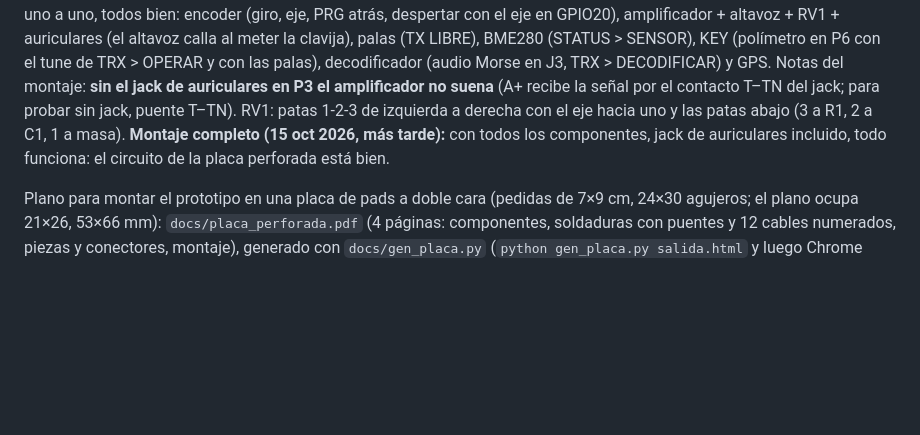
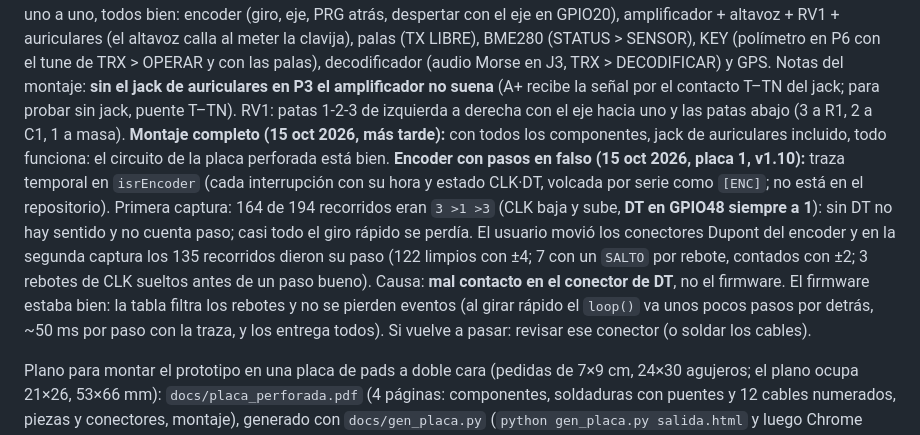
Before and after one commit to ea4iln-debug/CHISPAS-EA4ILN, a Markdown page: docs/NOTAS.md, the part around the change. GitHub-like rendering; blank space fills up the shorter version.

Commit message:
NOTAS: pasos en falso del encoder de la placa 1 por mal contacto de DT
Co-Authored-By: Claude Opus 5.5 <noreply@anthropic.com>

```diff
--- a/docs/NOTAS.md
+++ b/docs/NOTAS.md
@@ -680,6 +680,14 @@ recibe la señal por el contacto T–TN del jack; para probar sin jack, puente T
 derecha con el eje hacia uno y las patas abajo (3 a R1, 2 a C1, 1 a masa).
 **Montaje completo (15 oct 2026, más tarde):** con todos los componentes, jack de auriculares incluido, todo funciona:
 el circuito de la placa perforada está bien.
+**Encoder con pasos en falso (15 oct 2026, placa 1, v1.10):** traza temporal en `isrEncoder` (cada interrupción con
+su hora y estado CLK·DT, volcada por serie como `[ENC]`; no está en el repositorio). Primera captura: 164 de 194
+recorridos eran `3 >1 >3` (CLK baja y sube, **DT en GPIO48 siempre a 1**): sin DT no hay sentido y no cuenta paso;
+casi todo el giro rápido se perdía. El usuario movió los conectores Dupont del encoder y en la segunda captura los
+135 recorridos dieron su paso (122 limpios con ±4; 7 con un `SALTO` por rebote, contados con ±2; 3 rebotes de CLK
+sueltos antes de un paso bueno). Causa: **mal contacto en el conector de DT**, no el firmware. El firmware estaba
+bien: la tabla filtra los rebotes y no se pierden eventos (al girar rápido el `loop()` va unos pocos pasos por detrás,
+~50 ms por paso con la traza, y los entrega todos). Si vuelve a pasar: revisar ese conector (o soldar los cables).
 
 Plano para montar el prototipo en una placa de pads a doble cara (pedidas de 7×9 cm, 24×30 agujeros; el plano ocupa
 21×26, 53×66 mm): `docs/placa_perforada.pdf` (4 páginas: componentes, soldaduras con puentes y 12 cables numerados,
```
Also changed, not shown: CLAUDE.md (+1 -0 lines).
